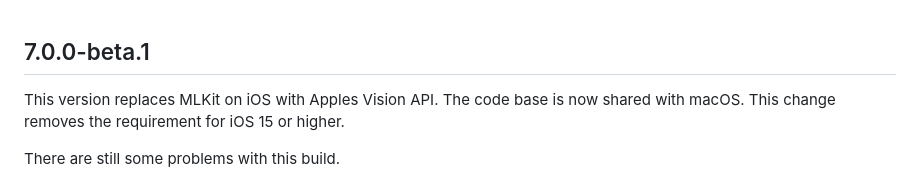
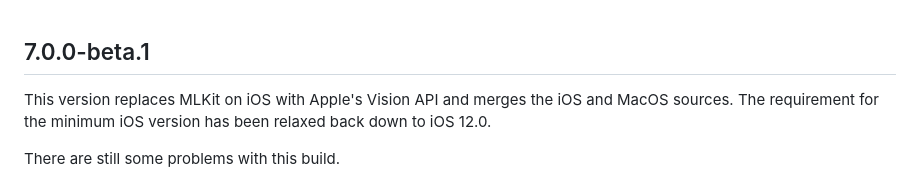
Before and after one commit to juliansteenbakker/mobile_scanner, a Markdown page: CHANGELOG.md, the part around the change. Rendered like a GitHub page.

Commit message:
reword changelog entry & remove note about Simulators

```diff
--- a/CHANGELOG.md
+++ b/CHANGELOG.md
@@ -1,7 +1,7 @@
 ## 7.0.0-beta.1
 
-This version replaces MLKit on iOS with Apples Vision API. The code base is now shared with macOS.
-This change removes the requirement for iOS 15 or higher.
+This version replaces MLKit on iOS with Apple's Vision API and merges the iOS and MacOS sources.
+The requirement for the minimum iOS version has been relaxed back down to iOS 12.0.
 
 There are still some problems with this build.
 - Zoom slider not working
```
Also changed, not shown: 1 other file.
